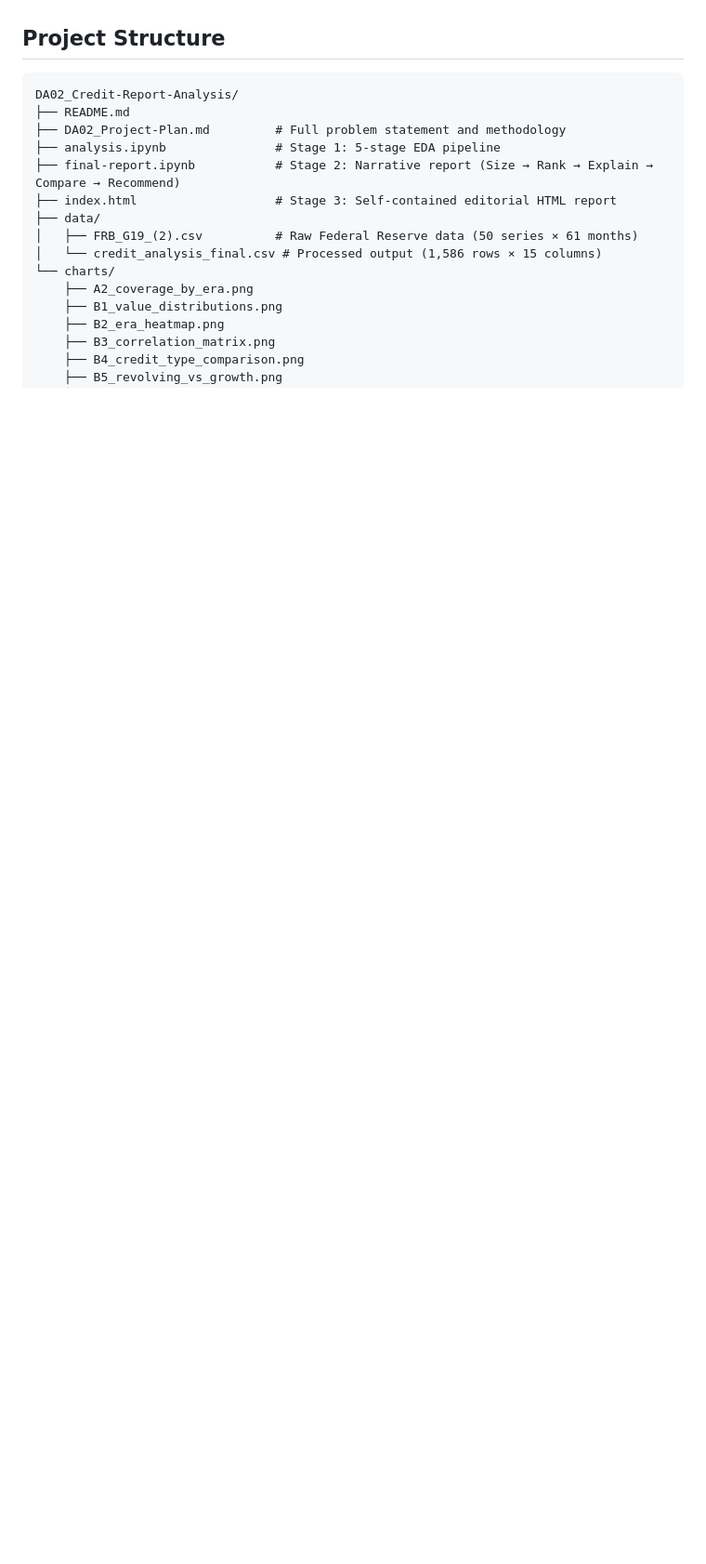
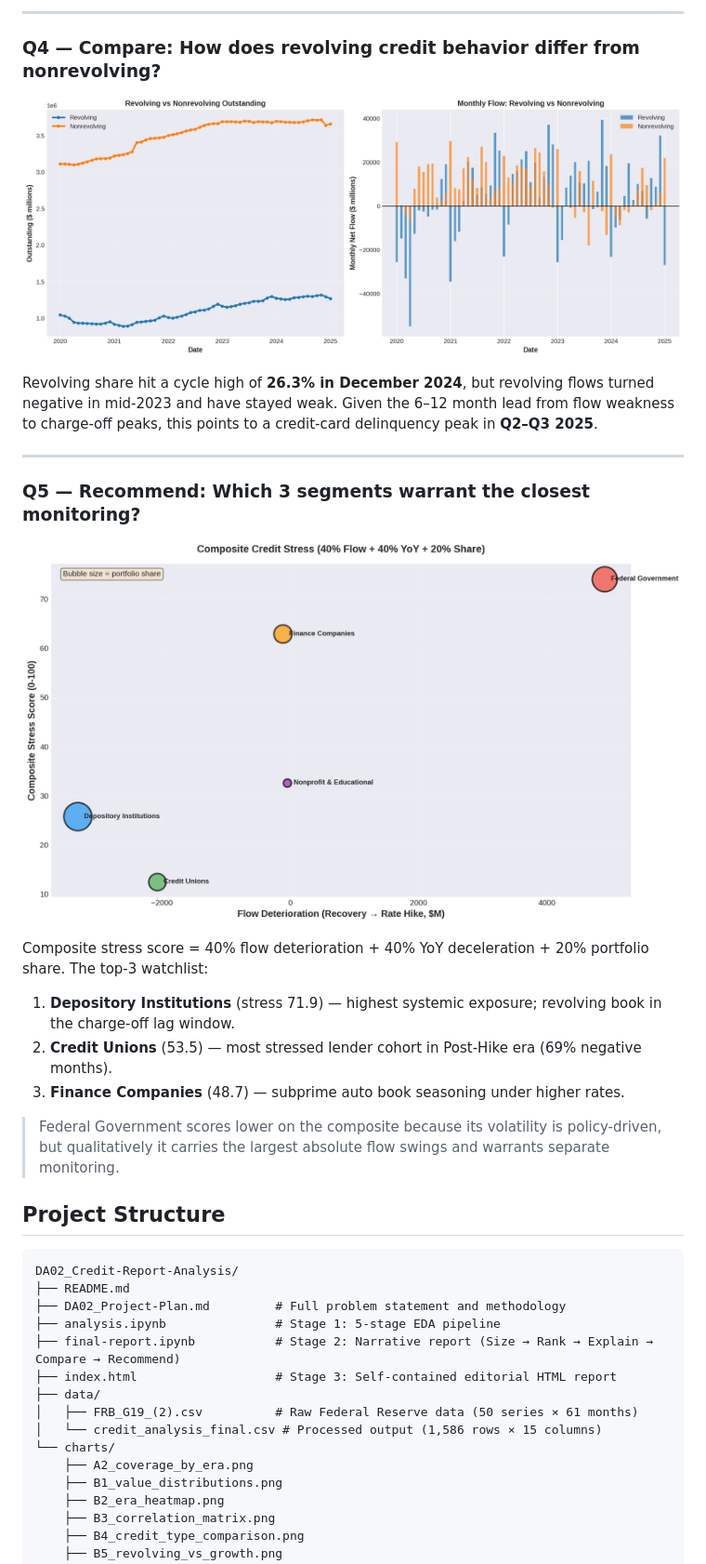
Before and after one commit to J-Amores/DA-Credit-Report-Analysis, a Markdown page: README.md, the part around one of its changes. Shown at 93% size. Rendered like a GitHub page; blank space fills up the shorter version.

```diff
--- a/README.md
+++ b/README.md
@@ -18,3 +46,24 @@ End-to-end analysis of U.S. consumer credit data from the Federal Reserve's G.19
+---
+
+### Q4 — Compare: How does revolving credit behavior differ from nonrevolving?
+
+![Revolving vs nonrevolving credit flows](charts/E4_revolving_compare.png)
+
+Revolving share hit a cycle high of **26.3% in December 2024**, but revolving flows turned negative in mid-2023 and have stayed weak. Given the 6–12 month lead from flow weakness to charge-off peaks, this points to a credit-card delinquency peak in **Q2–Q3 2025**.
+
+---
+
+### Q5 — Recommend: Which 3 segments warrant the closest monitoring?
+
+![Composite stress vs portfolio share](charts/E5_stress_matrix.png)
+
+Composite stress score = 40% flow deterioration + 40% YoY deceleration + 20% portfolio share. The top-3 watchlist:
+
+1. **Depository Institutions** (stress 71.9) — highest systemic exposure; revolving book in the charge-off lag window.
+2. **Credit Unions** (53.5) — most stressed lender cohort in Post-Hike era (69% negative months).
+3. **Finance Companies** (48.7) — subprime auto book seasoning under higher rates.
+
+> Federal Government scores lower on the composite because its volatility is policy-driven, but qualitatively it carries the largest absolute flow swings and warrants separate monitoring.
 
 ## Project Structure
 
```
Also changed, not shown: other parts of README.md (+33 -13 lines).
